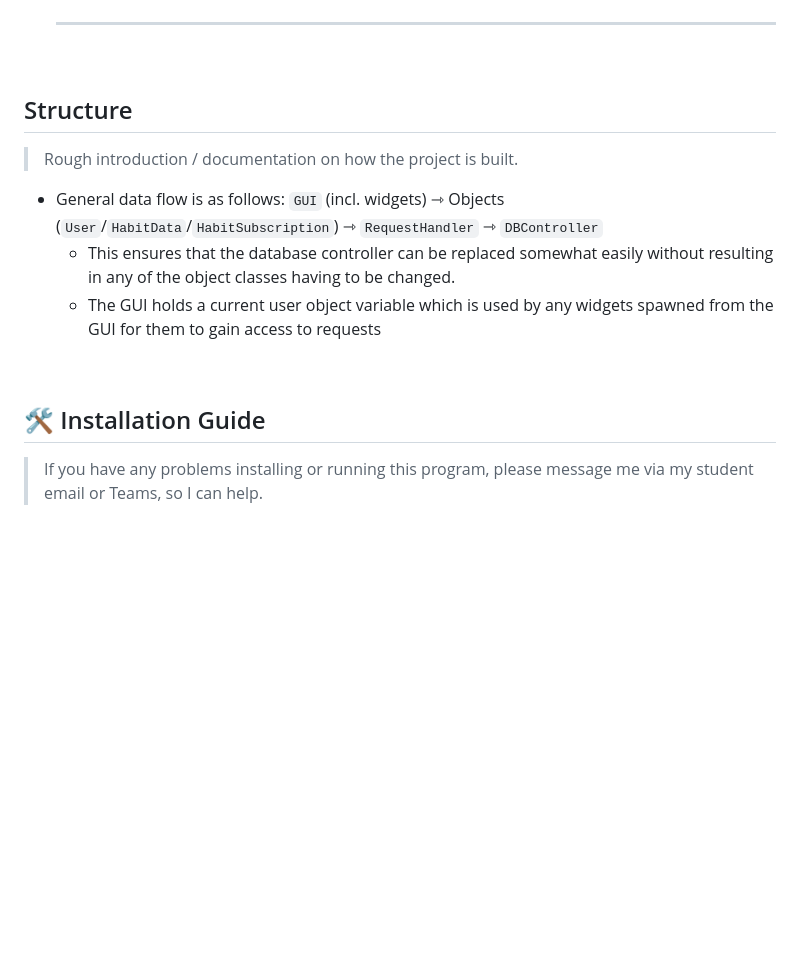
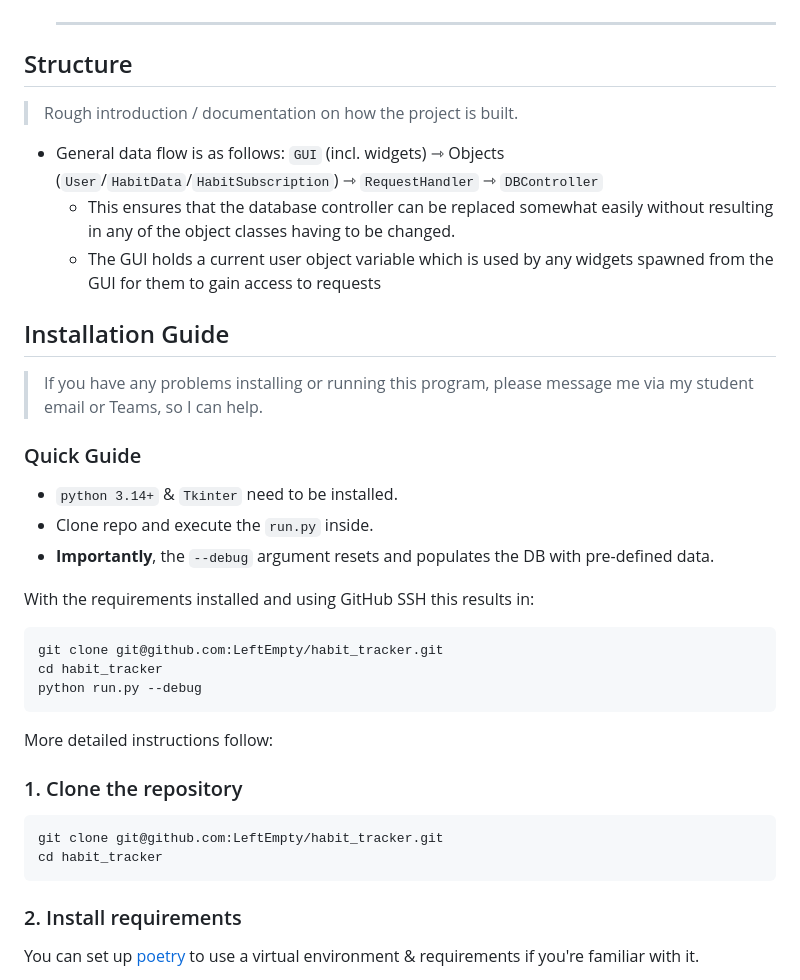
Before and after one commit to LeftEmpty/habit_tracker, a Markdown page: README.md, the part around one of its changes. GitHub-like rendering; folded sections open; blank space fills up the shorter version.

````diff
--- a/README.md
+++ b/README.md
@@ -197,7 +197,7 @@ This project's UI/UX is not great, the focus lies on backend functionality.
 
   </details>
 
-<br>
+</br>
 
 ## Structure
 
@@ -207,10 +207,37 @@ This project's UI/UX is not great, the focus lies on backend functionality.
   - This ensures that the database controller can be replaced somewhat easily without resulting in any of the object classes having to be changed.
   - The GUI holds a current user object variable which is used by any widgets spawned from the GUI for them to gain access to requests
 
-<br>
+</br>
 
-## 🛠️ Installation Guide
+## Installation Guide
 
 > If you have any problems installing or running this program, please message me via my student email or Teams, so I can help.
 
+### Quick Guide
+
+- `python 3.14+` & `Tkinter` need to be installed.
+- Clone repo and execute the `run.py` inside.
+- **Importantly**, the `--debug` argument resets and populates the DB with pre-defined data.
+
+With the requirements installed and using GitHub SSH this results in:
+
+```shell
+git clone git@github.com:LeftEmpty/habit_tracker.git
+cd habit_tracker
+python run.py --debug
+```
+
+More detailed instructions follow:
+
+### 1. Clone the repository
+
+  ```bash
+  git clone git@github.com:LeftEmpty/habit_tracker.git
+  cd habit_tracker
+  ```
+
+### 2. Install requirements
+
+You can set up [poetry](https://python-poetry.org/docs/basic-usage/) to use a virtual environment & requirements if you're familiar with it.
+
 <details>
````
Also changed, not shown: other parts of README.md (+75 -82 lines).
